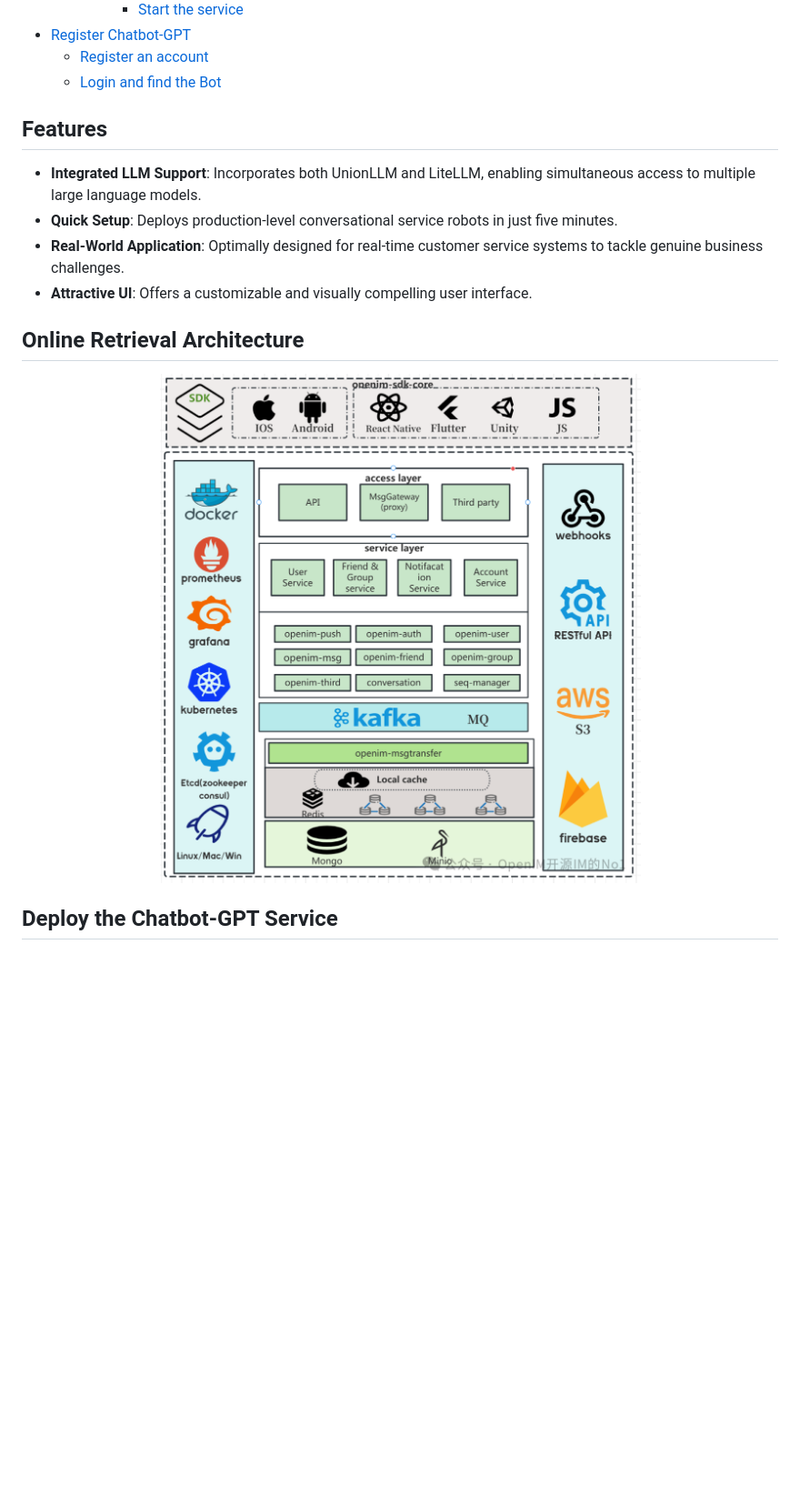
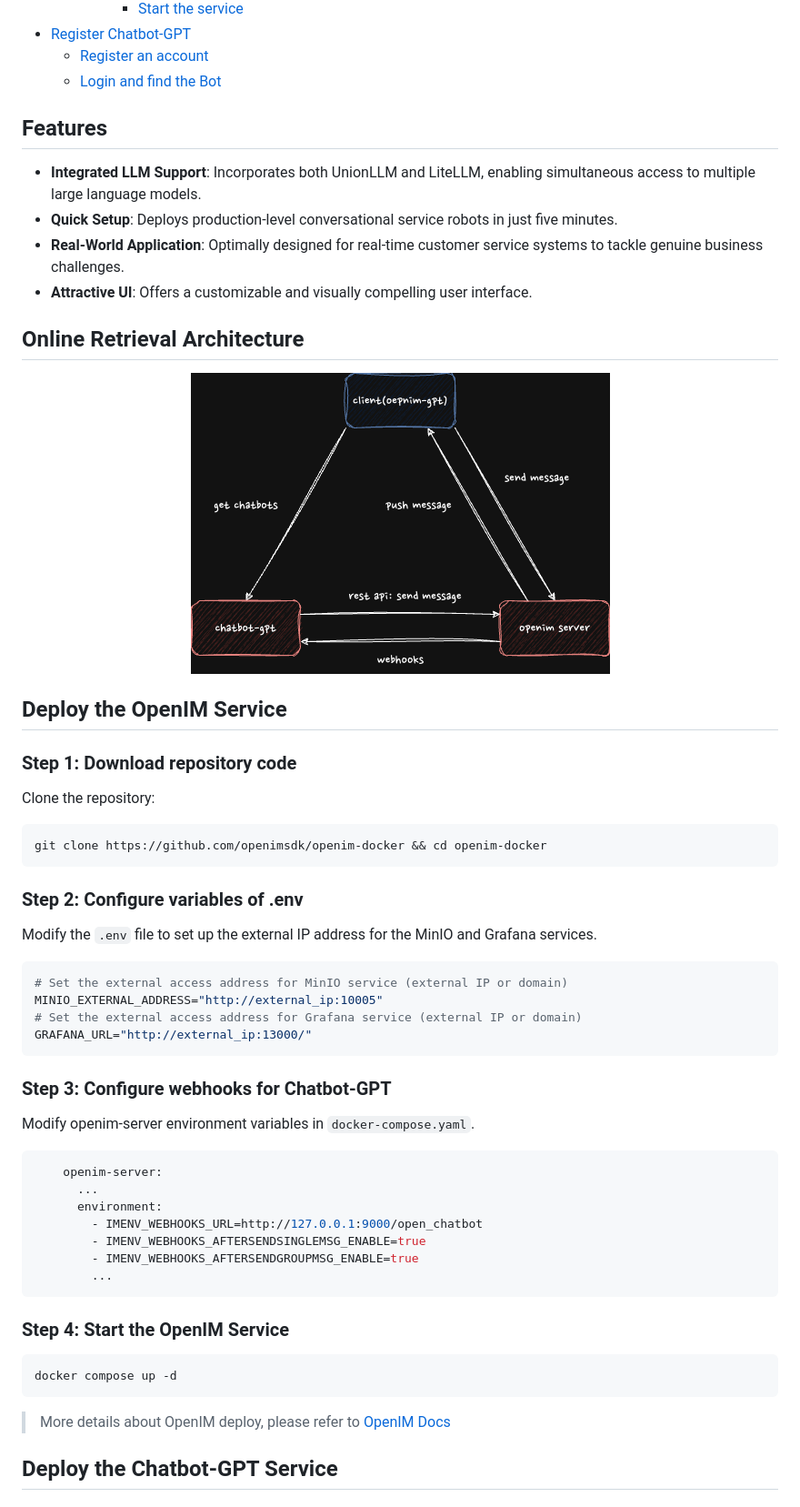
Before and after one commit to gpt-open/chatbot-gpt, a Markdown page: README.md, the part around the change printed below. Shown: that part at 91% size. Drawn GitHub-style; pictures changed too: doc/chatbot-gpt.drawio.png (added), doc/openim.jpg (deleted); blank space fills up the shorter version.

Commit message:
docs: openim deploy

````diff
--- a/README.md
+++ b/README.md
@@ -27,20 +26,61 @@ Chatbot-GPT leverages OpenIM’s webhooks for seamless integration across messag
   - [Register an account](#register-an-account)
   - [Login and find the Bot](#login-and-find-the-bot)
 
+## Features
 
-## Features
 - **Integrated LLM Support**: Incorporates both UnionLLM and LiteLLM, enabling simultaneous access to multiple large language models.
 - **Quick Setup**: Deploys production-level conversational service robots in just five minutes.
 - **Real-World Application**: Optimally designed for real-time customer service systems to tackle genuine business challenges.
 - **Attractive UI**: Offers a customizable and visually compelling user interface.
 
-
 ## Online Retrieval Architecture
 
 <div align="center">
-<img style="display: block; margin: auto; width: 100%;" src="./doc/openim.jpg">
+<img style="display: block; margin: auto;" src="./doc/chatbot-gpt.drawio.png">
 </div>
 
+## Deploy the OpenIM Service
+
+### Step 1: Download repository code
+
+Clone the repository:
+
+```shell
+git clone https://github.com/openimsdk/openim-docker && cd openim-docker
+```
+
+### Step 2: Configure variables of .env
+
+Modify the `.env` file to set up the external IP address for the MinIO and Grafana services.
+
+```shell
+# Set the external access address for MinIO service (external IP or domain)
+MINIO_EXTERNAL_ADDRESS="http://external_ip:10005"
+# Set the external access address for Grafana service (external IP or domain)
+GRAFANA_URL="http://external_ip:13000/"
+```
+
+### Step 3: Configure webhooks for Chatbot-GPT
+
+Modify openim-server environment variables in `docker-compose.yaml`.
+
+```shell
+    openim-server:
+      ...
+      environment:
+        - IMENV_WEBHOOKS_URL=http://127.0.0.1:9000/open_chatbot
+        - IMENV_WEBHOOKS_AFTERSENDSINGLEMSG_ENABLE=true
+        - IMENV_WEBHOOKS_AFTERSENDGROUPMSG_ENABLE=true
+        ...
+```
+
+### Step 4: Start the OpenIM Service
+
+```shell
+docker compose up -d
+```
+
+ > More details about OpenIM deploy, please refer to [OpenIM Docs](https://docs.openim.io/guides/gettingstarted/dockercompose)
 
 ## Deploy the Chatbot-GPT Service
 
````
Also changed, not shown: other parts of README.md (+1 -9 lines).
